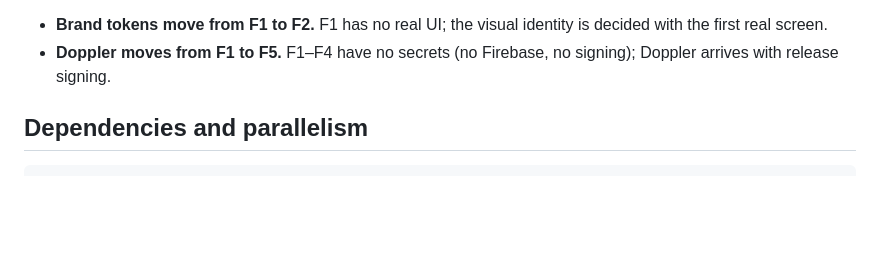
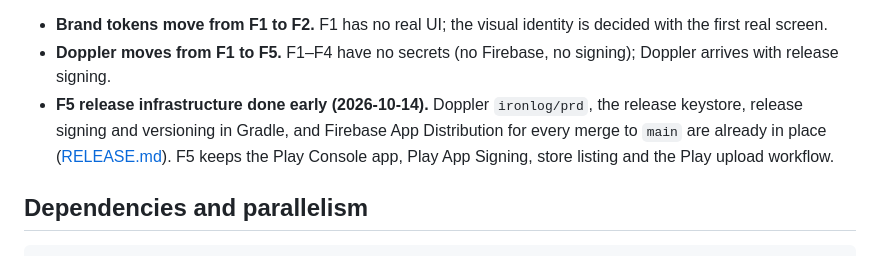
Before and after one commit to Sebas1705/Haltera, a Markdown page: docs/plans/README.md, the part around the change. Rendered like a GitHub page; blank space fills up the shorter version.

```diff
--- a/docs/plans/README.md
+++ b/docs/plans/README.md
@@ -18,6 +18,7 @@ Changes against the spec's phase table (§10), agreed when planning F1:
 
 - **Brand tokens move from F1 to F2.** F1 has no real UI; the visual identity is decided with the first real screen.
 - **Doppler moves from F1 to F5.** F1–F4 have no secrets (no Firebase, no signing); Doppler arrives with release signing.
+- **F5 release infrastructure done early (2026-10-14).** Doppler `ironlog/prd`, the release keystore, release signing and versioning in Gradle, and Firebase App Distribution for every merge to `main` are already in place ([RELEASE.md](../RELEASE.md)). F5 keeps the Play Console app, Play App Signing, store listing and the Play upload workflow.
 
 ## Dependencies and parallelism
 
```
Also changed, not shown: AGENTS.md (+1 -0 lines), docs/RELEASE.md (added, +82 -0 lines).
